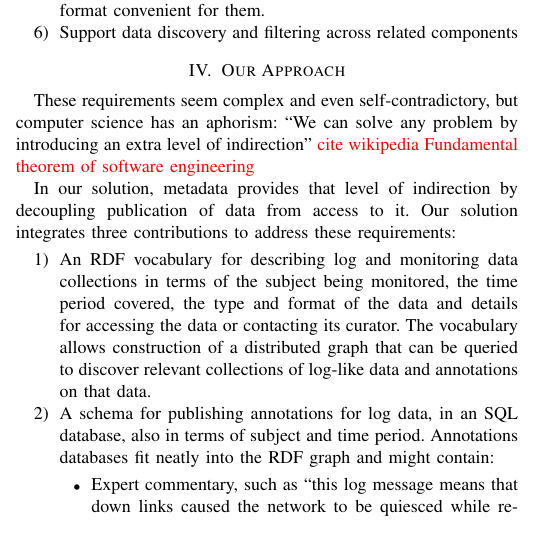
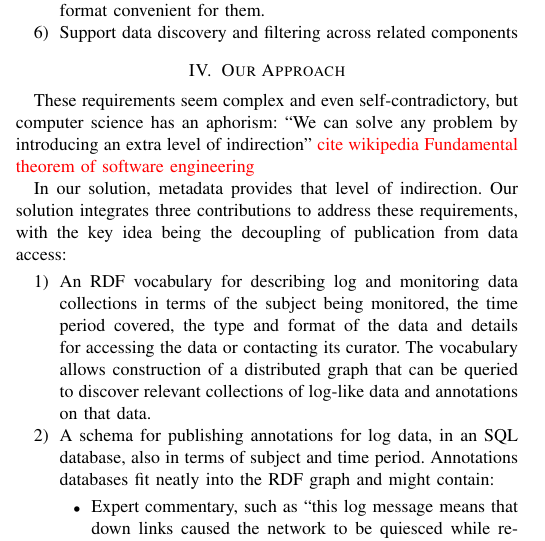
Before and after one commit to sleak-lbl/annotations-overleaf, a LaTeX paper (main.tex, which reads solution.tex): part of one column of page 2 of 11, cut so that both start at the same text. Compiled offline with pdfLaTeX.

Commit message:
minor edits..

```diff
--- a/solution.tex
+++ b/solution.tex
@@ -6,9 +6,10 @@ computer science has an aphorism: ``We can solve any problem by
 introducing an extra level of indirection''
  \textcolor{red}{cite wikipedia Fundamental theorem of software engineering}
 
-In our solution, metadata provides that level of indirection by
-decoupling publication of data from access to it. Our solution
-integrates three contributions to address these requirements:
+In our solution, metadata provides that level of indirection.
+Our solution integrates three contributions to address these
+requirements, with the key idea being the decoupling of publication
+from data access:
 
 \begin{enumerate}
 \item An RDF vocabulary for describing log and monitoring data collections
```
Also changed, not shown: 1 other file.
